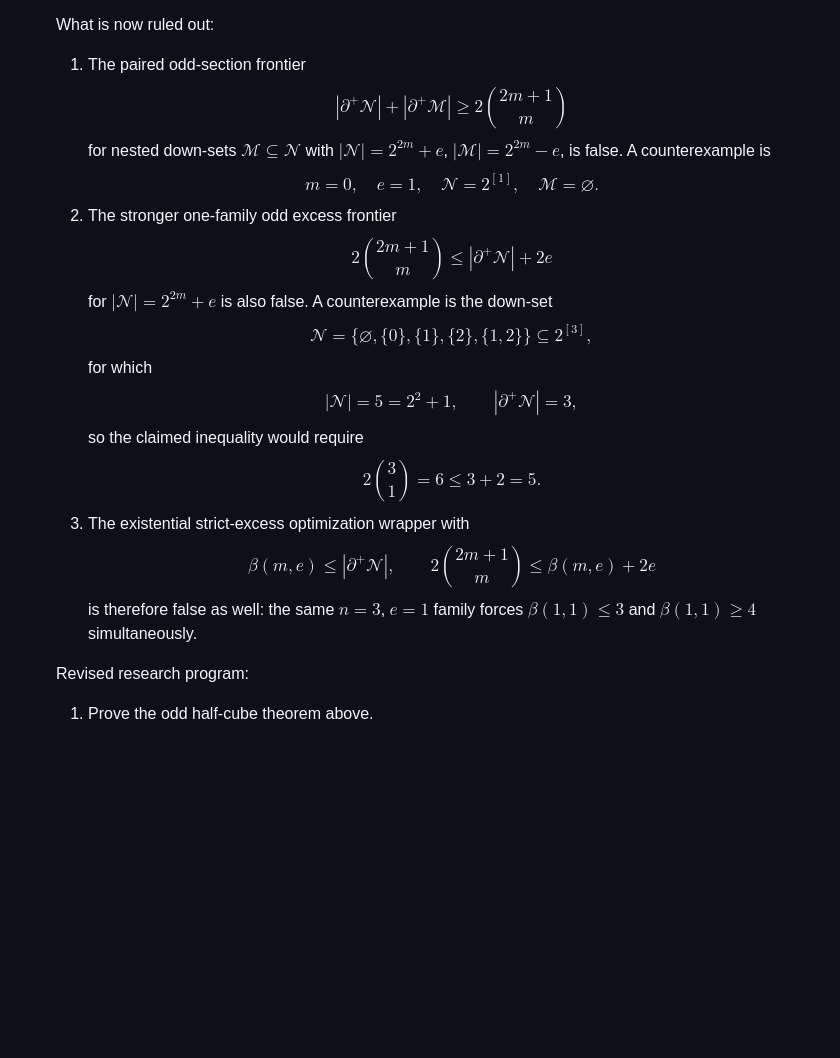
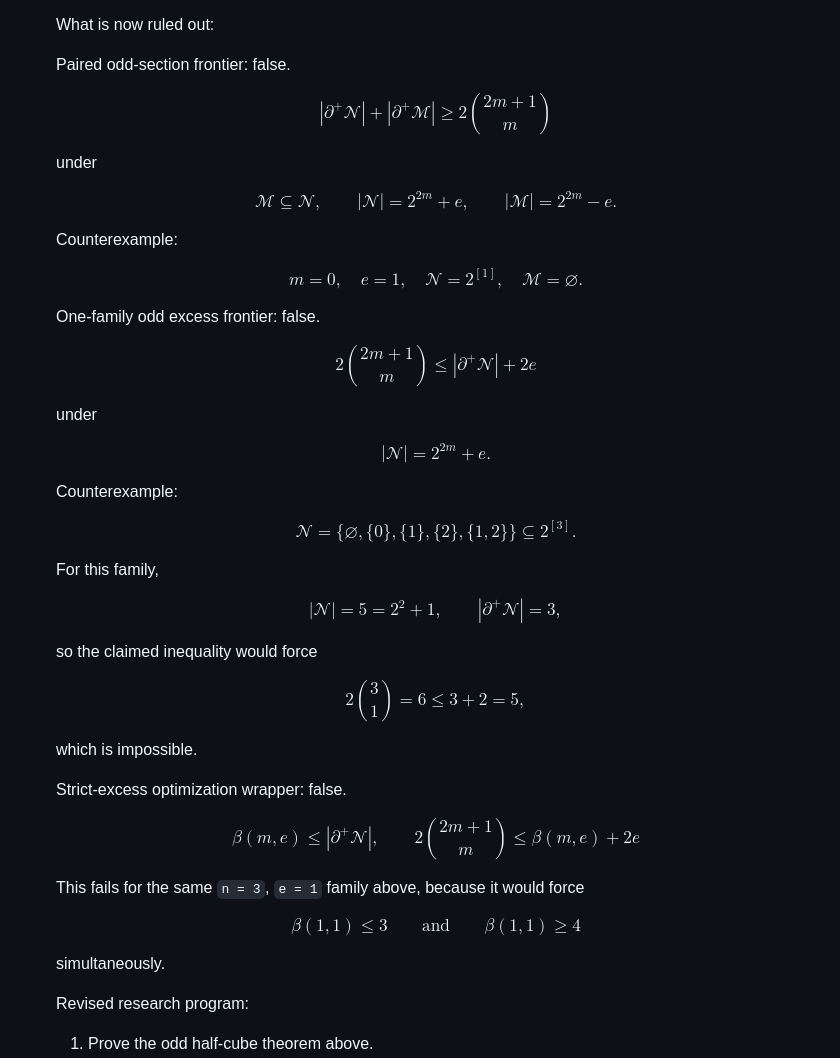
Before and after one commit to kirill-kondrashov/lean-misc, a Markdown page: README.md, the part around the change. GitHub-like rendering; blank space fills up the shorter version.

Commit message:
Improve README Prism frontier rendering

```diff
--- a/README.md
+++ b/README.md
@@ -261,42 +261,80 @@ In particular, the bridge module makes the following map explicit:
 
   What is now ruled out:
 
-  1. The paired odd-section frontier
+  Paired odd-section frontier: false.
+
   $$
   |\partial^+\mathcal N| + |\partial^+\mathcal M|
   \ge 2\binom{2m+1}{m}
   $$
-  for nested down-sets $\mathcal M \subseteq \mathcal N$ with
-  $|\mathcal N| = 2^{2m}+e$, $|\mathcal M| = 2^{2m}-e$,
-  is false. A counterexample is
+
+  under
+
+  $$
+  \mathcal M \subseteq \mathcal N,
+  \qquad
+  |\mathcal N| = 2^{2m}+e,
+  \qquad
+  |\mathcal M| = 2^{2m}-e.
+  $$
+
+  Counterexample:
+
   $$
   m=0,\quad e=1,\quad \mathcal N = 2^{[1]},\quad \mathcal M = \varnothing.
   $$
-  2. The stronger one-family odd excess frontier
+
+  One-family odd excess frontier: false.
+
   $$
   2\binom{2m+1}{m} \le |\partial^+\mathcal N| + 2e
   $$
-  for $|\mathcal N| = 2^{2m}+e$ is also false. A counterexample is the down-set
+
+  under
+
   $$
-  \mathcal N=\{\varnothing,\{0\},\{1\},\{2\},\{1,2\}\}\subseteq 2^{[3]},
+  |\mathcal N| = 2^{2m}+e.
   $$
-  for which
+
+  Counterexample:
+
   $$
-  |\mathcal N| = 5 = 2^2 + 1,\qquad
+  \mathcal N=\{\varnothing,\{0\},\{1\},\{2\},\{1,2\}\}\subseteq 2^{[3]}.
+  $$
+
+  For this family,
+
+  $$
+  |\mathcal N| = 5 = 2^2 + 1,
+  \qquad
   |\partial^+\mathcal N| = 3,
   $$
-  so the claimed inequality would require
+
+  so the claimed inequality would force
+
   $$
-  2\binom{3}{1} = 6 \le 3 + 2 = 5.
+  2\binom{3}{1} = 6 \le 3 + 2 = 5,
   $$
-  3. The existential strict-excess optimization wrapper with
+
+  which is impossible.
+
+  Strict-excess optimization wrapper: false.
+
   $$
   \beta(m,e) \le |\partial^+\mathcal N|,
   \qquad
   2\binom{2m+1}{m} \le \beta(m,e) + 2e
   $$
-  is therefore false as well: the same $n=3$, $e=1$ family forces
-  $\beta(1,1) \le 3$ and $\beta(1,1) \ge 4$ simultaneously.
+
+  This fails for the same `n = 3`, `e = 1` family above, because it would force
+
+  $$
+  \beta(1,1) \le 3
+  \qquad\text{and}\qquad
+  \beta(1,1) \ge 4
+  $$
+
+  simultaneously.
 
   Revised research program:
 
```
